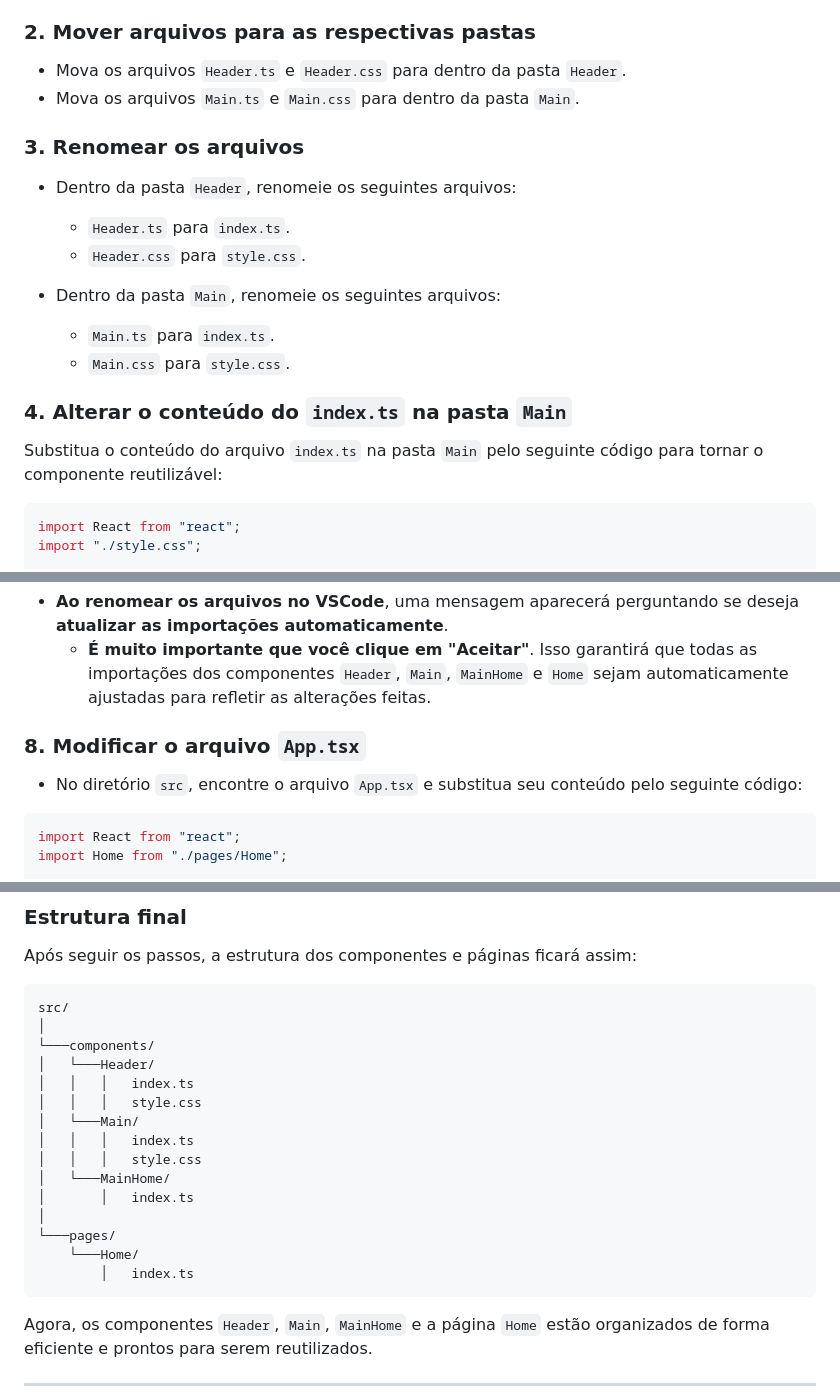
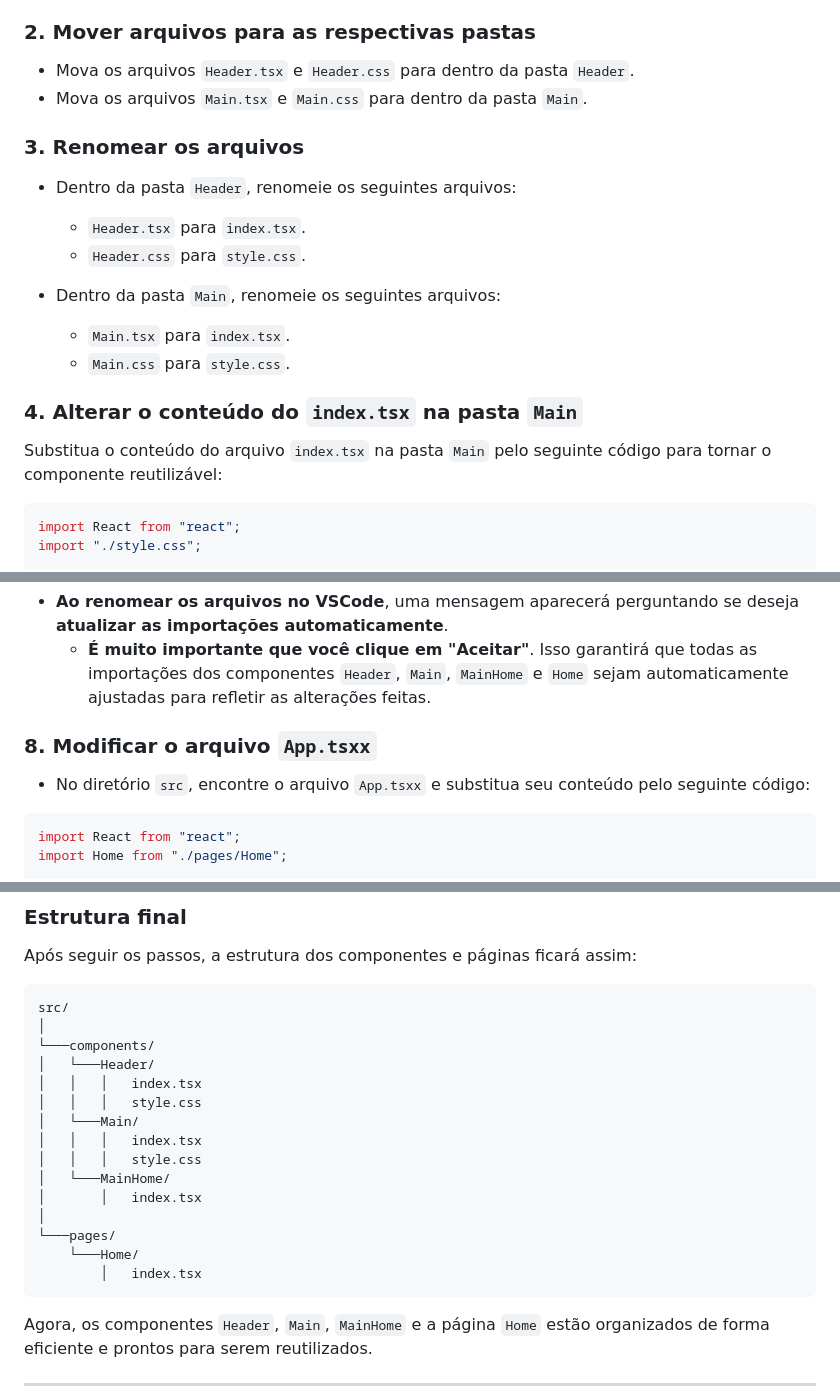
Before and after one commit to denerbatista/passos-react, a Markdown page: 2 Reorganizando componentes.md, 3 parts joined by grey strips. Drawn GitHub-style.

````diff
--- a/2 Reorganizando componentes.md
+++ b/2 Reorganizando componentes.md
@@ -18,20 +18,20 @@ Os **componentes comuns** são unidades reutilizáveis da interface que podem se
 - Crie duas novas pastas chamadas `Header` e `Main`.
 
 ### 2. Mover arquivos para as respectivas pastas
-- Mova os arquivos `Header.ts` e `Header.css` para dentro da pasta `Header`.
-- Mova os arquivos `Main.ts` e `Main.css` para dentro da pasta `Main`.
+- Mova os arquivos `Header.tsx` e `Header.css` para dentro da pasta `Header`.
+- Mova os arquivos `Main.tsx` e `Main.css` para dentro da pasta `Main`.
 
 ### 3. Renomear os arquivos
 - Dentro da pasta `Header`, renomeie os seguintes arquivos:
-  - `Header.ts` para `index.ts`.
+  - `Header.tsx` para `index.tsx`.
   - `Header.css` para `style.css`.
 
 - Dentro da pasta `Main`, renomeie os seguintes arquivos:
-  - `Main.ts` para `index.ts`.
+  - `Main.tsx` para `index.tsx`.
   - `Main.css` para `style.css`.
 
-### 4. Alterar o conteúdo do `index.ts` na pasta `Main`
-Substitua o conteúdo do arquivo `index.ts` na pasta `Main` pelo seguinte código para tornar o componente reutilizável:
+### 4. Alterar o conteúdo do `index.tsx` na pasta `Main`
+Substitua o conteúdo do arquivo `index.tsx` na pasta `Main` pelo seguinte código para tornar o componente reutilizável:
 
 ```tsx
 import React from "react";
@@ -99,8 +99,8 @@ export default Home;
 - **Ao renomear os arquivos no VSCode**, uma mensagem aparecerá perguntando se deseja **atualizar as importações automaticamente**.
   - **É muito importante que você clique em "Aceitar"**. Isso garantirá que todas as importações dos componentes `Header`, `Main`, `MainHome` e `Home` sejam automaticamente ajustadas para refletir as alterações feitas.
 
-### 8. Modificar o arquivo `App.tsx`
-- No diretório `src`, encontre o arquivo `App.tsx` e substitua seu conteúdo pelo seguinte código:
+### 8. Modificar o arquivo `App.tsxx`
+- No diretório `src`, encontre o arquivo `App.tsxx` e substitua seu conteúdo pelo seguinte código:
 
 ```tsx
 import React from "react";
@@ -150,17 +150,17 @@ src/
 │
 └───components/
 │   └───Header/
-│   │   │   index.ts
+│   │   │   index.tsx
 │   │   │   style.css
 │   └───Main/
-│   │   │   index.ts
+│   │   │   index.tsx
 │   │   │   style.css
 │   └───MainHome/
-│       │   index.ts
+│       │   index.tsx
 │
 └───pages/
     └───Home/
-        │   index.ts
+        │   index.tsx
 ```
 
 Agora, os componentes `Header`, `Main`, `MainHome` e a página `Home` estão organizados de forma eficiente e prontos para serem reutilizados.
````
Also changed, not shown: other parts of 2 Reorganizando componentes.md (+2 -2 lines).
